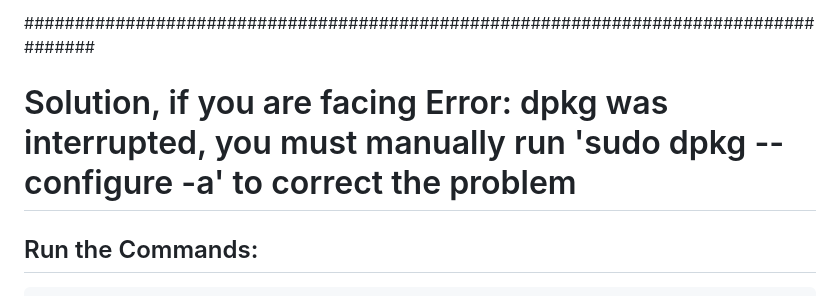
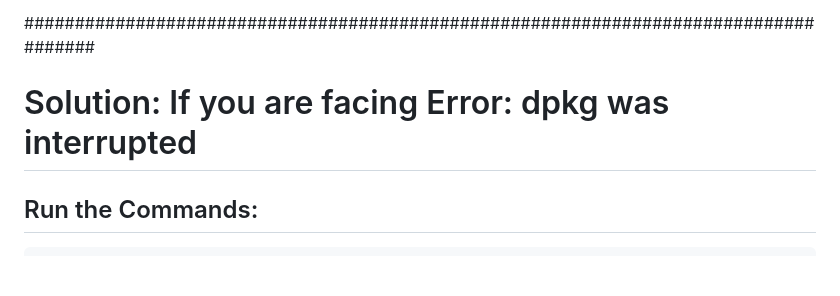
Before and after one commit to tanzirmehedi/IAB330-Applied-Internet-of-Things, a Markdown page: README.md, the part around the change. GitHub-like rendering; blank space fills up the shorter version.

```diff
--- a/README.md
+++ b/README.md
@@ -168,7 +168,7 @@ Link: https://www.dataquest.io/blog/installing-python-on-mac/
 
 #####################################################################################
 
-# Solution, if you are facing Error: dpkg was interrupted, you must manually run 'sudo dpkg --configure -a' to correct the problem
+# Solution: If you are facing Error: dpkg was interrupted
 
 ## Run the Commands:
 
```
